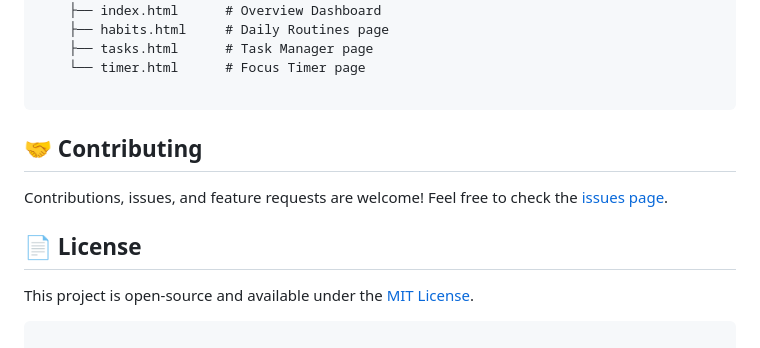
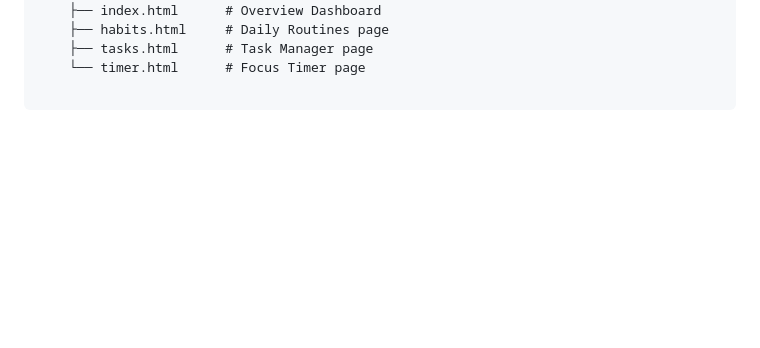
Before and after one commit to imSaDy/Personal-Dashboard, a Markdown page: README.md, the part around the change. Drawn GitHub-style; blank space fills up the shorter version.

Commit message:
Remove contributing and license sections
Removed contributing and license sections from README.

````diff
--- a/README.md
+++ b/README.md
@@ -88,13 +88,3 @@ lumen/
     └── timer.html      # Focus Timer page
 
 ```
-
-## 🤝 Contributing
-
-Contributions, issues, and feature requests are welcome! Feel free to check the [issues page](https://www.google.com/search?q=https://github.com/yourusername/lumen/issues).
-
-## 📄 License
-
-This project is open-source and available under the [MIT License](https://www.google.com/search?q=LICENSE).
-
-```
````
